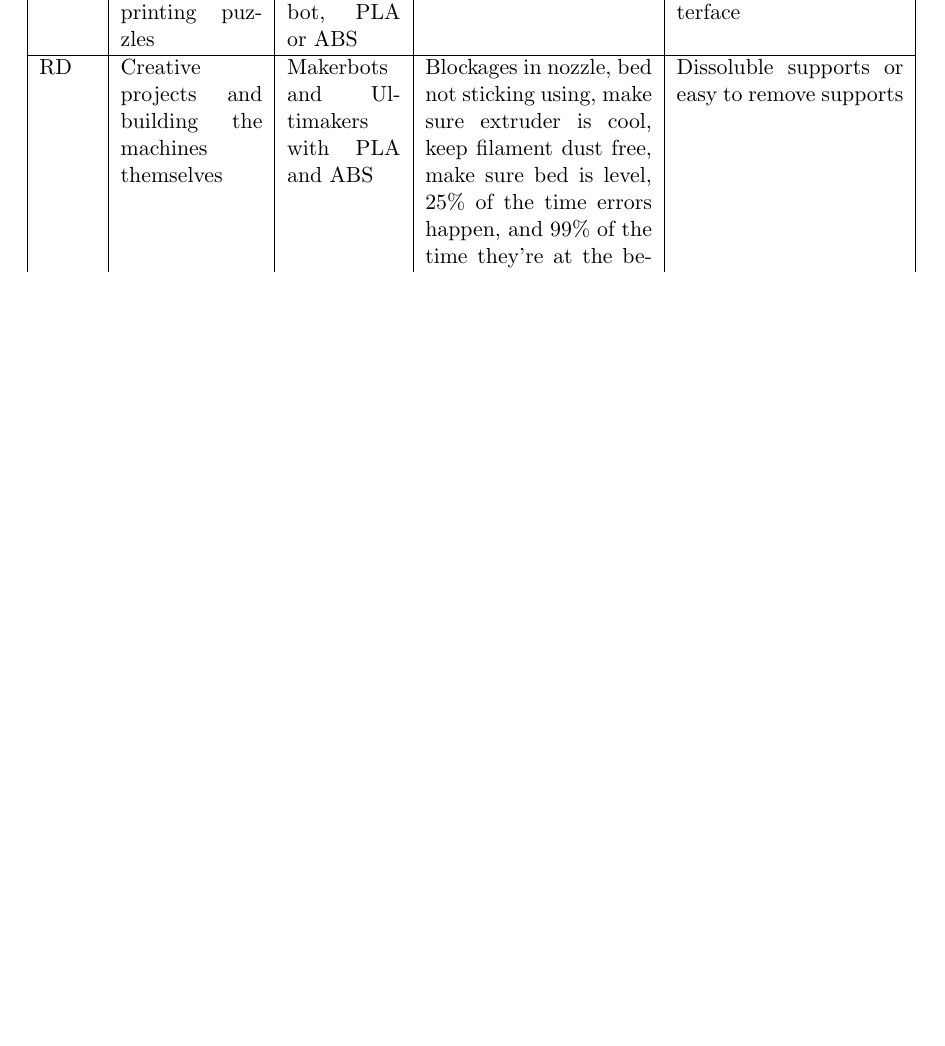
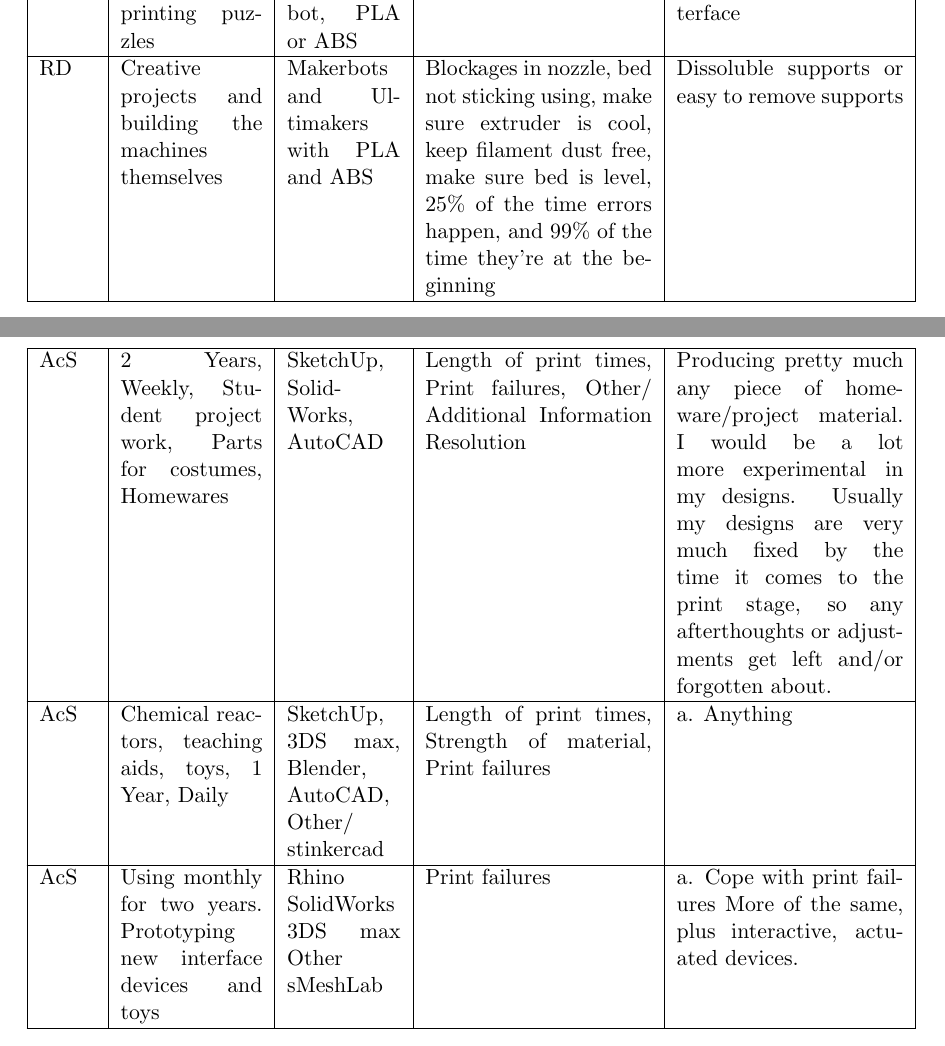
Before and after one commit to theoboyd/just-in-time-3d-report, a LaTeX thesis (main.tex): part of page 52 of 58 before the commit and two parts of pages 52 and 53 of 64 after it, the two joined at a grey line, cut so that both start at the same text, the shorter picture padded with empty space. Compiled offline with pdfLaTeX.

Commit message:
Finished appendix

```diff
--- a/main.tex
+++ b/main.tex
@@ -882,3 +896,4 @@ RD  & Use it hardly ever, started a year ago, printing puzzles & OpenSCAD, Ultim
 RD & Creative projects and building the machines themselves & Makerbots and Ultimakers with PLA and ABS & Blockages in nozzle, bed not sticking using, make sure extruder is cool, keep filament dust free, make sure bed is level, 25\% of the time errors happen, and 99\% of the time they're at the beginning & Dissoluble supports or easy to remove supports\\\hline
 
 
+AcS & 2 Years, Weekly, Student project work, Parts for costumes, Homewares & SketchUp, SolidWorks, AutoCAD & Length of print times, Print failures, Other/ Additional Information Resolution & Producing pretty much any piece of homeware/project material. I would be a lot more experimental in my designs. Usually my designs are very much fixed by the time it comes to the print stage, so any afterthoughts or adjustments get left and/or forgotten about. \\\hline
@@ -896,2 +900,5 @@ Other/ Additional Information Resolution
 
 
+AcS & Chemical reactors, teaching aids, toys, 1 Year, Daily & SketchUp, 3DS max, Blender, AutoCAD, Other/ stinkercad & Length of print times,
+Strength of material,
+Print failures & a. Anything  \\\hline
@@ -905,2 +905,4 @@ SketchUp 3DS max Blender AutoCAD Other/stinkercad
 
 
+AcS  & Using monthly for two years. Prototyping new interface devices and toys & Rhino SolidWorks 3DS max Other sMeshLab & Print failures & a. Cope with print failures
+More of the same, plus interactive, actuated devices. \\\hline
@@ -1000,80 +993,4 @@ Director Commercial company providing wide range printer capabilities to private
-objet 260
-inkject
-resin
-rubber --- over 60 materials
-
-
-Unreliable printer technology
-We have maintenance contracts on our printers and carry out constant routine maintenance ourselves
-Stratasys/Objet printers – very rare, 3D Systems/ZCorp printers 1 in 10 work completely There is no way to predict when the print fails
-Stratasys to take over 3D Systems and replace all their staff, 3D Printer manufacturers to stop competing with their customers and undercutting them with unfair trading practices, Universities to stop using subsidised equipment to undercut commercial businesses, the media to stop miss-informing the world about 3D Printing – I could go on
-Com
- couldn’t begin to list all the myriad problems you get with 3D Systems printers –
-FDM --- Stratasys professional FDM printers
-temperature and nozzle extrusion. low level maintenance and preventable through regular planned calibration.  they just keep breaking down, its one thing after another. As Norman Foster (one of the biggest users of 3D Systems printers) said at the ZCorp (now owned by 3D Systems) World convention about 10 years ago – your 3D Printers are great but if only they were reliable!
-pretty reliable but We have maintenance contracts on our printers and carry out constant routine maintenance ourselves
-
- Stratasys/Objet printers – very rare, 3D Systems/ZCorp printers 1 in 10 at best There is no predictability on this issue
+\end{longtable}
 
 
 
-Arc
-Using daily for over 2 years to build architectural Models
-Rhino
-Strength of material
-
-
-a.Sceptical, I cannot see how the design outcome can be controlled. Maybe to fix flaws in geometry?
-Printing building components --- larger scale
-Arc
-using monthly for 1 year, to do joinery
-Rhino AutoCAD
-Length of print times
-Print failures
-Other/ Additional Information pollution
-a. Components for architecture
-Arc
-Using monthly  for over 2 years, printing artworks and for conservation purposes
-
-Rhino
-Cost Colour restrictions
-a. Using it as a sketch tool to develop and demonstrate different ideas.
-Arc
-Using weekly for over 2 years to  buildcomponent prototypes
-Rhino SolidWorks
-Length of print times
-Strength of material
-Cost
-Other/ Additional InformationResolution & Minimum thickness
-a. Not much else, I suppose it could automate mass-customization of products, so a person didn't need to make the customizations to the file manually
-prototypes until high-resolution and better materials becomes more affordable, then, hopefully final building components
-Bio
-Using less than 6 months, hardly ever
-Microscope parts
-SketchUp
-
-
-Length of print times
-Print failures
-Other/ Additional Information Reproducibility
-NA
-Scu
-making poly chromatic sculpures
-Rhino MicroStation; Magics Meshlab  SLS, ZCorp SLA, Objet Polyjet.
-Colour restrictions
-Strength of material
-Other/ Additional Information Infiltration issues on quality
-Developing intricate abstract forms.
-versatile scale changes to object, on the fly modifications saving proofing time.
-Des
-
-
-Use it weekly, started a year ago. modelling
-Maya Rhino 3DS max,
-Cost
-Print failures
-Amazing
-bring the big bang to designers and design
-\fi
-
-\end{longtable}
@@ -1092,4 +997,2 @@ Sculptor = Scu
-\end{verbatim}
-
 \chapter{Appendix B: Source Code}
 Source code has been maintained online on GitHub. All contributions are available at the following address:
```
Also changed, not shown: main.tex (165 more changed lines).
